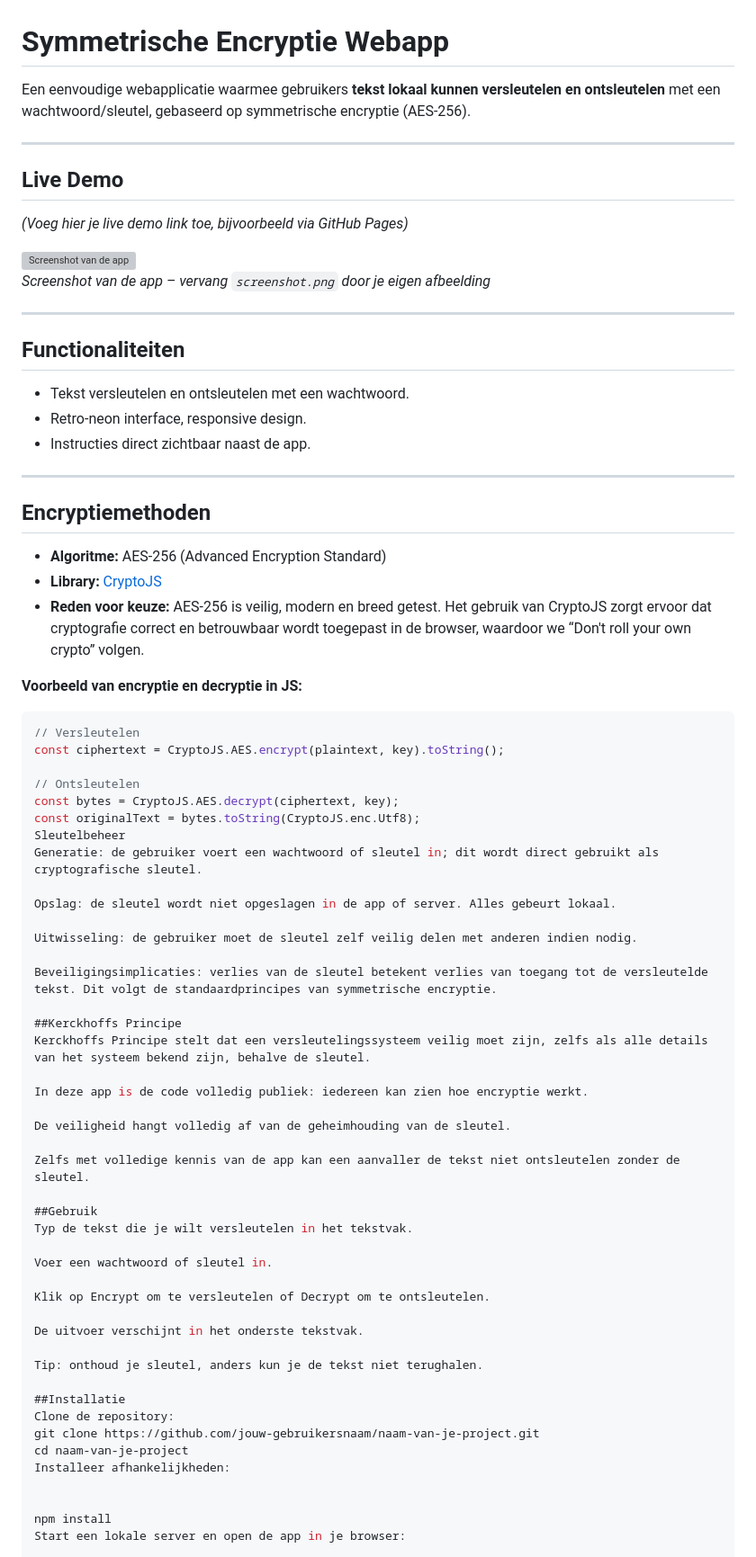
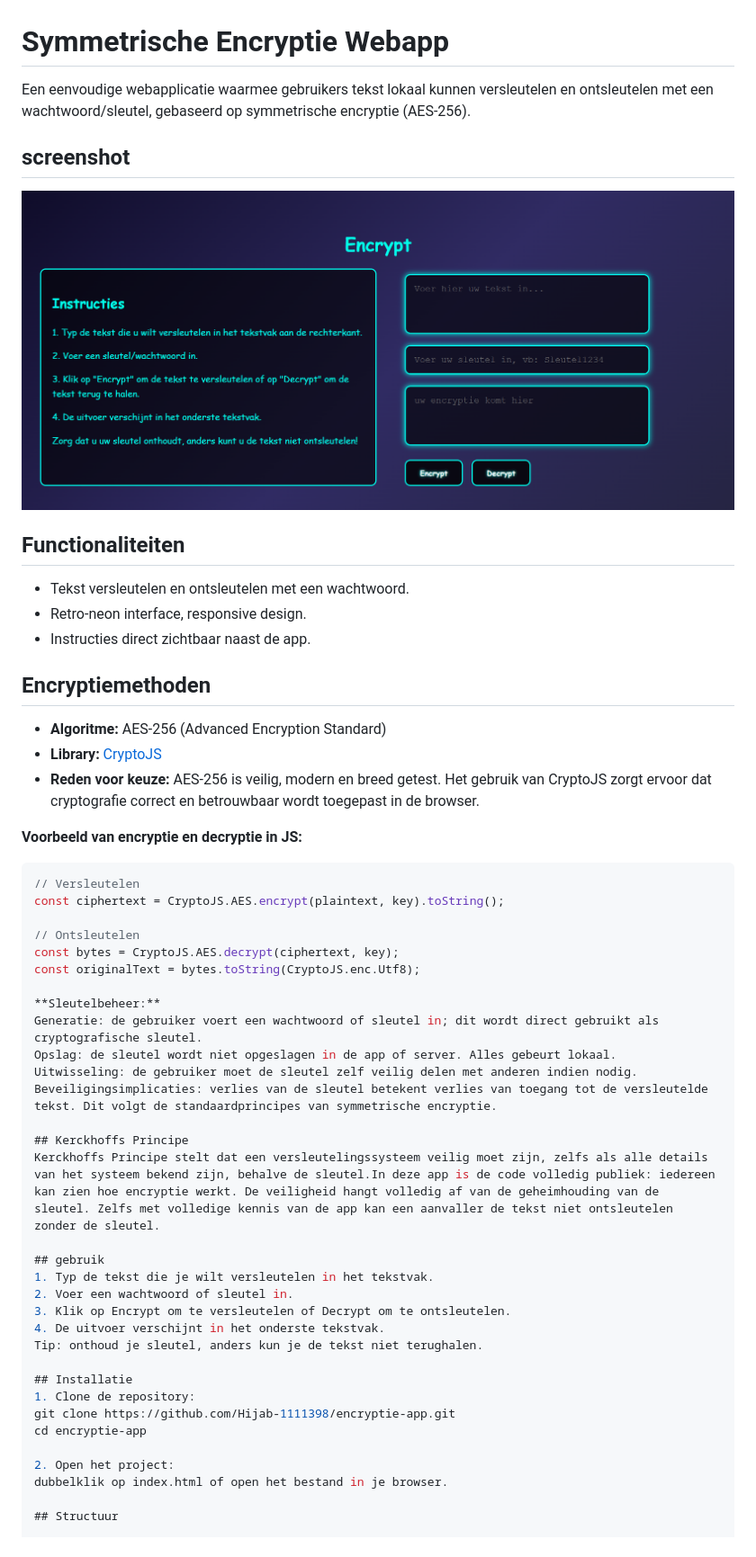
Before and after one commit to Hijab-1111398/encryptie-app, a Markdown page: README.md, the part around the change printed below. Shown: that part at 90% size. GitHub-like rendering; pictures changed too: screenshot.png (added); grey boxes are pictures that could not be loaded.

Commit message:
readme aangepast plus screenshot bijgezet

```diff
--- a/README.md
+++ b/README.md
@@ -1,17 +1,10 @@
 # Symmetrische Encryptie Webapp
 
-Een eenvoudige webapplicatie waarmee gebruikers **tekst lokaal kunnen versleutelen en ontsleutelen** met een wachtwoord/sleutel, gebaseerd op symmetrische encryptie (AES-256).
+Een eenvoudige webapplicatie waarmee gebruikers tekst lokaal kunnen versleutelen en ontsleutelen met een wachtwoord/sleutel, gebaseerd op symmetrische encryptie (AES-256).
 
----
-
-## Live Demo
-
-*(Voeg hier je live demo link toe, bijvoorbeeld via GitHub Pages)*
+## screenshot
 
 ![Screenshot van de app](screenshot.png)
-*Screenshot van de app – vervang `screenshot.png` door je eigen afbeelding*
-
----
 
 ## Functionaliteiten
 
@@ -19,13 +12,11 @@ Een eenvoudige webapplicatie waarmee gebruikers **tekst lokaal kunnen versleutel
 - Retro-neon interface, responsive design.
 - Instructies direct zichtbaar naast de app.
 
----
-
 ## Encryptiemethoden
 
 - **Algoritme:** AES-256 (Advanced Encryption Standard)
 - **Library:** [CryptoJS](https://cryptojs.gitbook.io/docs/)
-- **Reden voor keuze:** AES-256 is veilig, modern en breed getest. Het gebruik van CryptoJS zorgt ervoor dat cryptografie correct en betrouwbaar wordt toegepast in de browser, waardoor we “Don't roll your own crypto” volgen.
+- **Reden voor keuze:** AES-256 is veilig, modern en breed getest. Het gebruik van CryptoJS zorgt ervoor dat cryptografie correct en betrouwbaar wordt toegepast in de browser.
 
 **Voorbeeld van encryptie en decryptie in JS:**
 
@@ -36,42 +27,30 @@ const ciphertext = CryptoJS.AES.encrypt(plaintext, key).toString();
 // Ontsleutelen
 const bytes = CryptoJS.AES.decrypt(ciphertext, key);
 const originalText = bytes.toString(CryptoJS.enc.Utf8);
-Sleutelbeheer
+
+**Sleutelbeheer:**
 Generatie: de gebruiker voert een wachtwoord of sleutel in; dit wordt direct gebruikt als cryptografische sleutel.
-
 Opslag: de sleutel wordt niet opgeslagen in de app of server. Alles gebeurt lokaal.
-
 Uitwisseling: de gebruiker moet de sleutel zelf veilig delen met anderen indien nodig.
-
 Beveiligingsimplicaties: verlies van de sleutel betekent verlies van toegang tot de versleutelde tekst. Dit volgt de standaardprincipes van symmetrische encryptie.
 
-##Kerckhoffs Principe
-Kerckhoffs Principe stelt dat een versleutelingssysteem veilig moet zijn, zelfs als alle details van het systeem bekend zijn, behalve de sleutel.
+## Kerckhoffs Principe
+Kerckhoffs Principe stelt dat een versleutelingssysteem veilig moet zijn, zelfs als alle details van het systeem bekend zijn, behalve de sleutel.In deze app is de code volledig publiek: iedereen kan zien hoe encryptie werkt. De veiligheid hangt volledig af van de geheimhouding van de sleutel. Zelfs met volledige kennis van de app kan een aanvaller de tekst niet ontsleutelen zonder de sleutel.
 
-In deze app is de code volledig publiek: iedereen kan zien hoe encryptie werkt.
-
-De veiligheid hangt volledig af van de geheimhouding van de sleutel.
-
-Zelfs met volledige kennis van de app kan een aanvaller de tekst niet ontsleutelen zonder de sleutel.
-
-##Gebruik
-Typ de tekst die je wilt versleutelen in het tekstvak.
-
-Voer een wachtwoord of sleutel in.
-
-Klik op Encrypt om te versleutelen of Decrypt om te ontsleutelen.
-
-De uitvoer verschijnt in het onderste tekstvak.
-
+## gebruik
+1. Typ de tekst die je wilt versleutelen in het tekstvak.
+2. Voer een wachtwoord of sleutel in.
+3. Klik op Encrypt om te versleutelen of Decrypt om te ontsleutelen.
+4. De uitvoer verschijnt in het onderste tekstvak.
 Tip: onthoud je sleutel, anders kun je de tekst niet terughalen.
 
-##Installatie
-Clone de repository:
-git clone https://github.com/jouw-gebruikersnaam/naam-van-je-project.git
-cd naam-van-je-project
-Installeer afhankelijkheden:
+## Installatie
+1. Clone de repository:
+git clone https://github.com/Hijab-1111398/encryptie-app.git
+cd encryptie-app
 
+2. Open het project:
+dubbelklik op index.html of open het bestand in je browser.
 
-npm install
-Start een lokale server en open de app in je browser:
+## Structuur
 
```
Also changed, not shown: other parts of README.md (+9 -10 lines).
